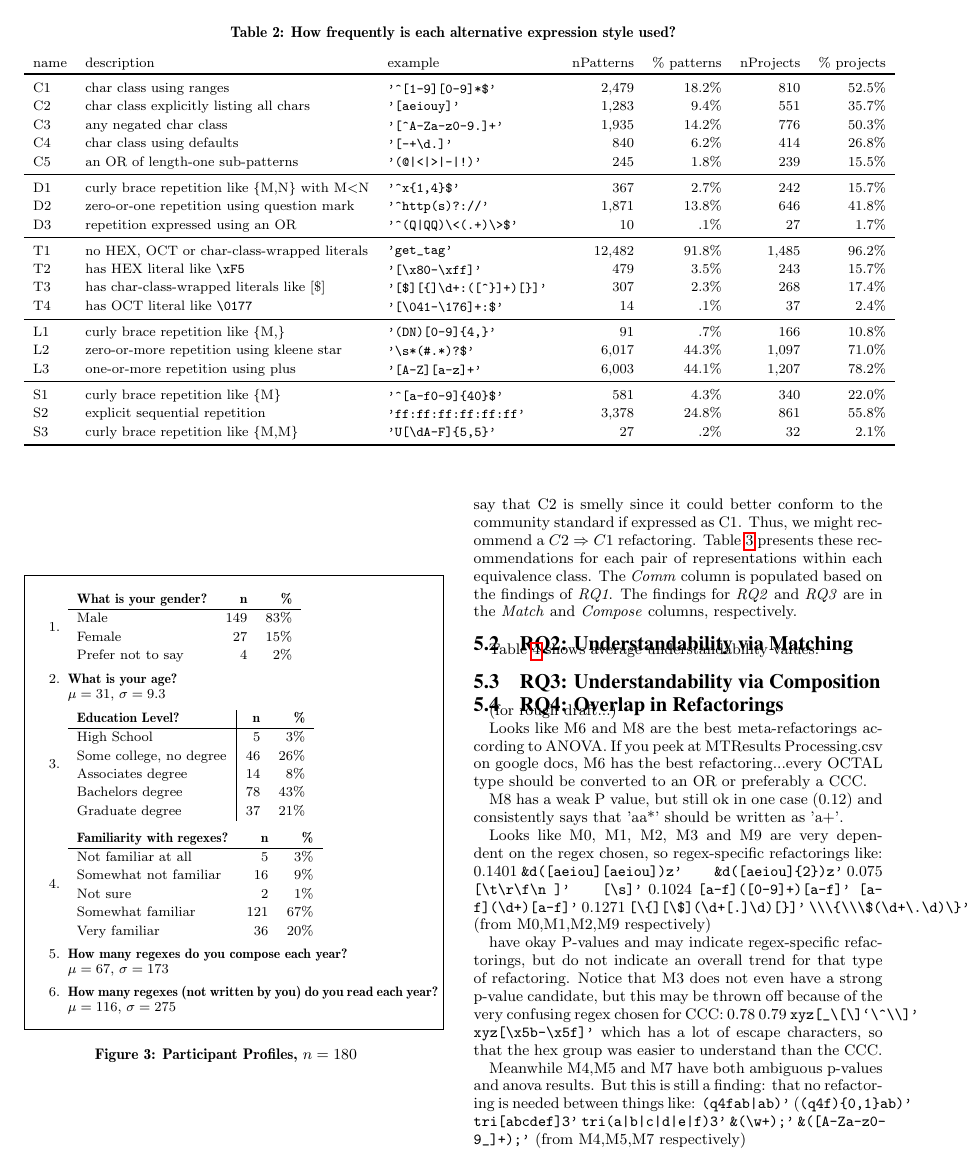
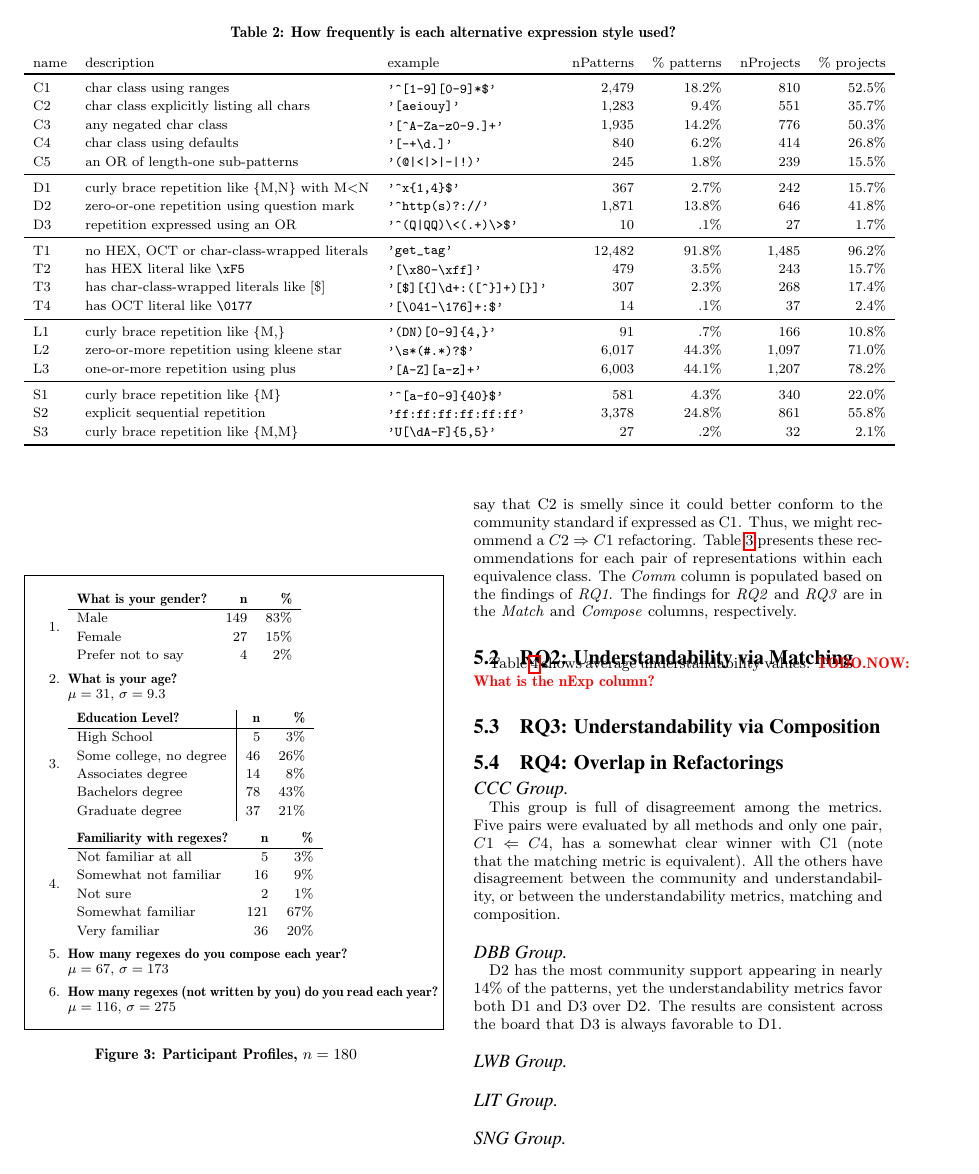
Before and after one commit to wangpeipei90/RegexSmells, a LaTeX paper (paper/paper.tex, which reads paper/results.tex): page 4 of 6. Compiled offline with pdfLaTeX.

Commit message:
started interpreting for RQ4

```diff
--- a/paper/results.tex
+++ b/paper/results.tex
@@ -57,7 +57,7 @@ T3 & T4 & $\Leftarrow$ & & \\
 
 
 \subsection{RQ2: Understandability via Matching}
-Table~\ref{table:testedEdgesTable} shows average understandability values.
+Table~\ref{table:testedEdgesTable} shows average understandability values. \todoNow{What is the nExp column?}
 
 \input{table/testedEdgesTable}
 
@@ -66,33 +66,19 @@ Table~\ref{table:testedEdgesTable} shows average understandability values.
 
 \subsection{RQ4: Overlap in Refactorings}
 
+\paragraph{CCC Group}
+This group is full of disagreement among the metrics. Five pairs were evaluated by all methods and only one pair, $C1 \Leftarrow C4$, has a somewhat clear winner with C1 (note that the matching metric is equivalent). All the others have disagreement between the community and understandability, or between the understandability metrics, matching and composition.
 
-(for rough draft...)
 
-Looks like M6 and M8 are the best meta-refactorings according to ANOVA.
-If you peek at MTResults Processing.csv on google docs, M6 has the best refactoring...every OCTAL type should be converted to an OR or preferably a CCC.
+\paragraph{DBB Group}
+D2 has the most community support appearing in nearly 14\% of the patterns, yet the understandability metrics favor both D1 and D3 over D2. The results are consistent across the board that D3 is always favorable to D1.
 
-M8 has a weak P value, but still ok in one case (0.12) and consistently says that 'aa*' should be written as 'a+'.
+\paragraph{LWB Group}
 
-Looks like M0, M1, M2, M3 and M9 are very dependent on the regex chosen, so regex-specific refactorings like:
-0.1401 \verb!&d([aeiou][aeiou])z'    &d([aeiou]{2})z'!
-0.075   \verb![\t\r\f\n ]'    [\s]'!
-0.1024  \verb![a-f]([0-9]+)[a-f]' [a-f](\d+)[a-f]'!
-0.1271  \verb![\{][\$](\d+[.]\d)[}]'!
-\verb!\\\{\\\$(\d+\.\d)\}'!
-(from M0,M1,M2,M9 respectively)
+\paragraph{LIT Group}
 
-have okay P-values and may indicate regex-specific refactorings, but do not indicate an overall trend for that type of refactoring.
-Notice that M3 does not even have a strong p-value candidate, but this may be thrown off because of the very confusing regex chosen for CCC:
-0.78    0.79
-\verb!xyz[_\[\]`\^\\]'!    \verb!xyz[\x5b-\x5f]'!
-which has a lot of escape characters, so that the hex group was easier to understand than the CCC.
+\paragraph{SNG Group}
 
 
 
-Meanwhile M4,M5 and M7 have both ambiguous p-values and anova results.  But this is still a finding: that no refactoring is needed between things like:
-\verb!(q4fab|ab)'! (\verb!(q4f){0,1}ab)'!
-\verb!tri[abcdef]3'!   \verb!tri(a|b|c|d|e|f)3'!
-\verb!&(\w+);'!    \verb!&([A-Za-z0-9_]+);'!
-(from M4,M5,M7 respectively)
 
@@ -101,2 +85,35 @@ Although one refactoring from M5 might be of slight interest:
 
-\todoMid{more data from the composition problems}
+%
+%(for rough draft...)
+%
+%Looks like M6 and M8 are the best meta-refactorings according to ANOVA.
+%If you peek at MTResults Processing.csv on google docs, M6 has the best refactoring...every OCTAL type should be converted to an OR or preferably a CCC.
+%
+%M8 has a weak P value, but still ok in one case (0.12) and consistently says that 'aa*' should be written as 'a+'.
+%
+%Looks like M0, M1, M2, M3 and M9 are very dependent on the regex chosen, so regex-specific refactorings like:
+%0.1401 \verb!&d([aeiou][aeiou])z'    &d([aeiou]{2})z'!
+%0.075   \verb![\t\r\f\n ]'    [\s]'!
+%0.1024  \verb![a-f]([0-9]+)[a-f]' [a-f](\d+)[a-f]'!
+%0.1271  \verb![\{][\$](\d+[.]\d)[}]'!
+%\verb!\\\{\\\$(\d+\.\d)\}'!
+%(from M0,M1,M2,M9 respectively)
+%
+%have okay P-values and may indicate regex-specific refactorings, but do not indicate an overall trend for that type of refactoring.
+%Notice that M3 does not even have a strong p-value candidate, but this may be thrown off because of the very confusing regex chosen for CCC:
+%0.78    0.79
+%\verb!xyz[_\[\]`\^\\]'!    \verb!xyz[\x5b-\x5f]'!
+%which has a lot of escape characters, so that the hex group was easier to understand than the CCC.
+%
+%
+%
+%Meanwhile M4,M5 and M7 have both ambiguous p-values and anova results.  But this is still a finding: that no refactoring is needed between things like:
+%\verb!(q4fab|ab)'! (\verb!(q4f){0,1}ab)'!
+%\verb!tri[abcdef]3'!   \verb!tri(a|b|c|d|e|f)3'!
+%\verb!&(\w+);'!    \verb!&([A-Za-z0-9_]+);'!
+%(from M4,M5,M7 respectively)
+%
+%Although one refactoring from M5 might be of slight interest:
+%0.1196  FALSE   \verb!tri[a-f]3'!  \verb!tri(a|b|c|d|e|f)3'!
+
+%\todoMid{more data from the composition problems}
```
Also changed, not shown: paper/table/testedEdgesTable.tex (+4 -4 lines), paper/results.tex (18 more changed lines).
